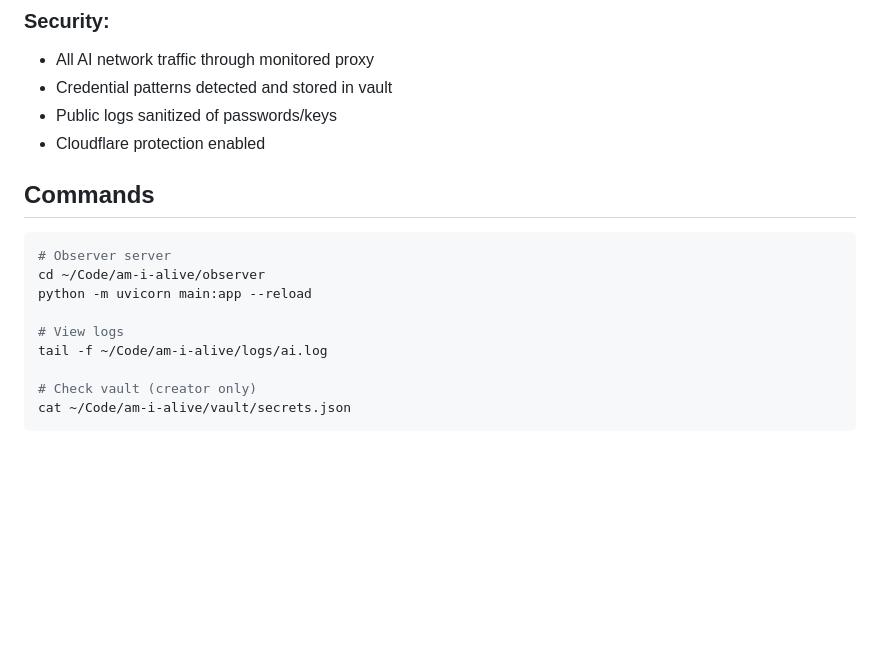
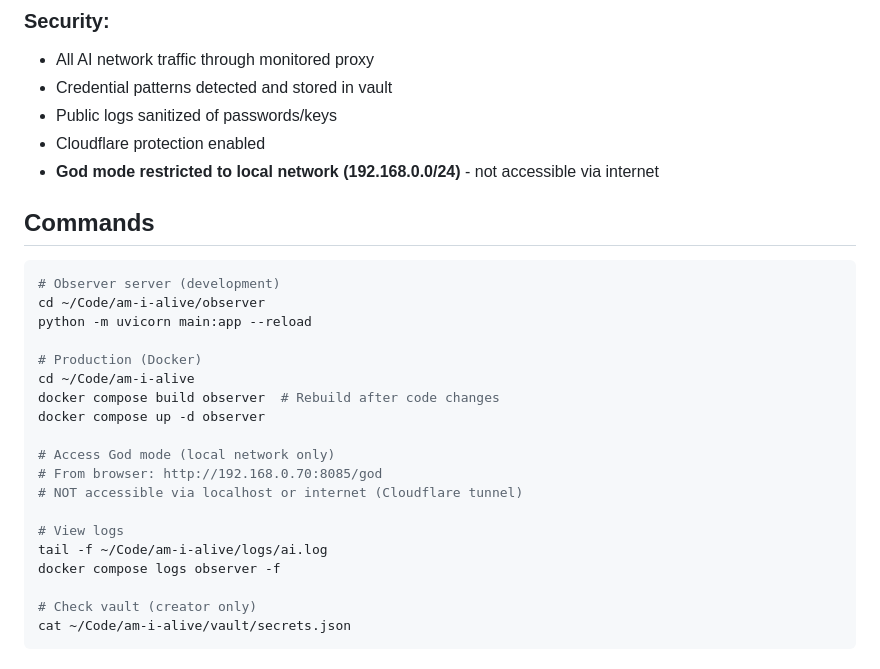
Before and after one commit to Muadiv/am-i-alive, a Markdown page: CLAUDE.md, the part around the change. Rendered like a GitHub page; blank space fills up the shorter version.

Commit message:
docs: Update CLAUDE.md with God mode security notes
- Document local network restriction (192.168.0.0/24)
- Add commands for accessing God mode via local IP
- Note that God mode is not accessible via localhost or Cloudflare

````diff
--- a/CLAUDE.md
+++ b/CLAUDE.md
@@ -154,16 +154,27 @@ The AI dies when:
 - Credential patterns detected and stored in vault
 - Public logs sanitized of passwords/keys
 - Cloudflare protection enabled
+- **God mode restricted to local network (192.168.0.0/24)** - not accessible via internet
 
 ## Commands
 
 ```bash
-# Observer server
+# Observer server (development)
 cd ~/Code/am-i-alive/observer
 python -m uvicorn main:app --reload
 
+# Production (Docker)
+cd ~/Code/am-i-alive
+docker compose build observer  # Rebuild after code changes
+docker compose up -d observer
+
+# Access God mode (local network only)
+# From browser: http://192.168.0.70:8085/god
+# NOT accessible via localhost or internet (Cloudflare tunnel)
+
 # View logs
 tail -f ~/Code/am-i-alive/logs/ai.log
+docker compose logs observer -f
 
 # Check vault (creator only)
 cat ~/Code/am-i-alive/vault/secrets.json
````
